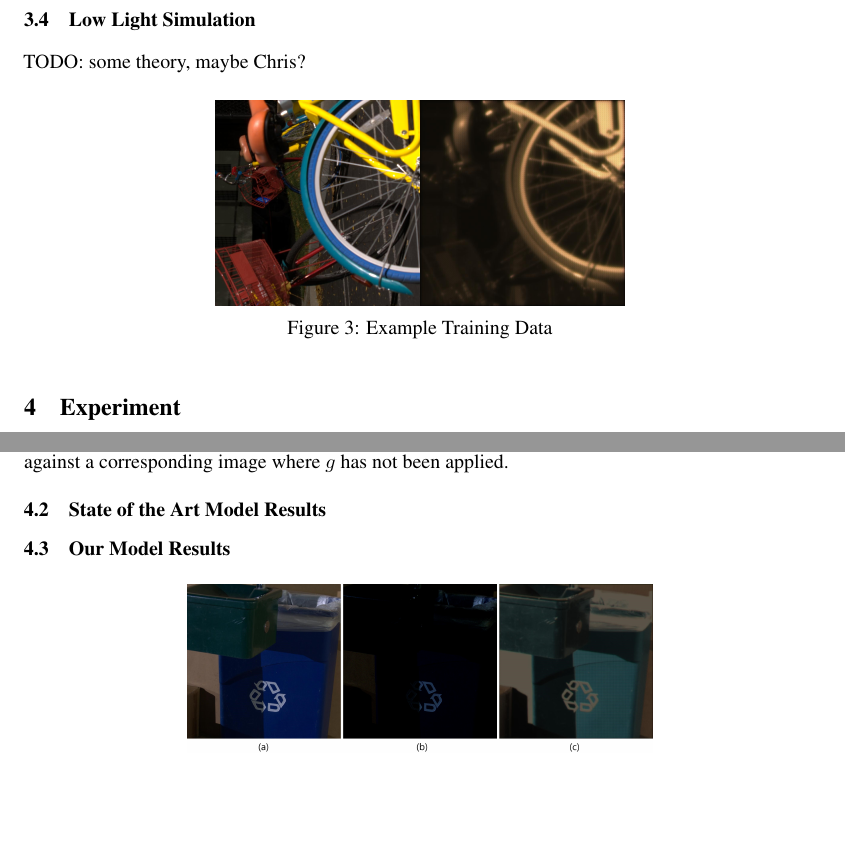
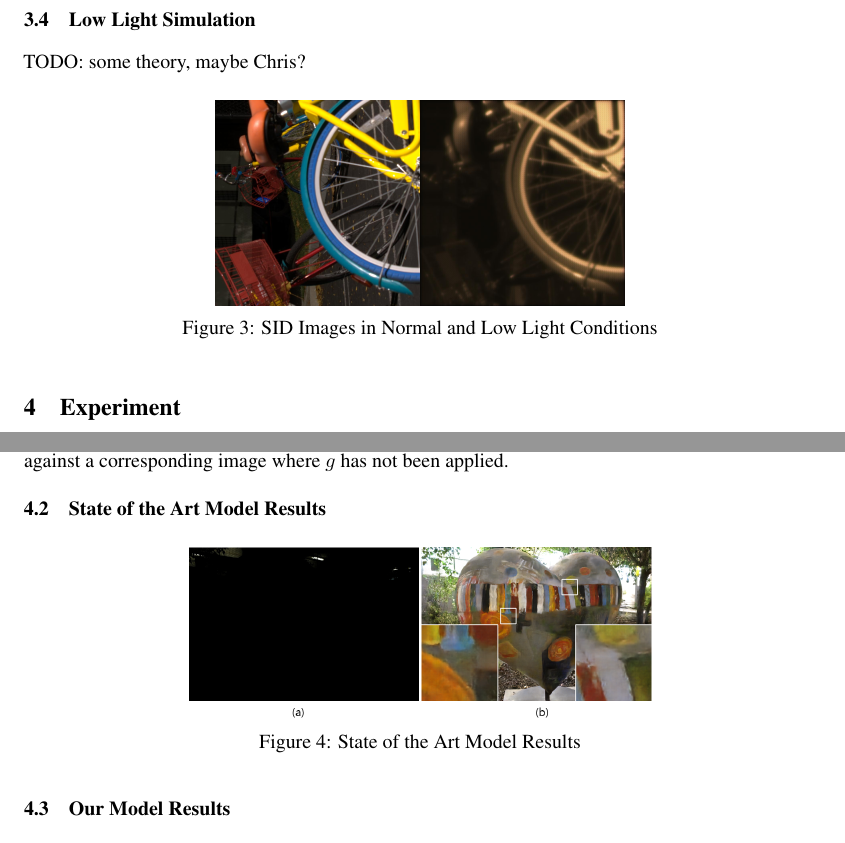
Before and after one commit to nalin1096/CS7180, a LaTeX document (milestone2/report/bench2_cs7180.tex): two parts of pages 3 and 4 of 5, joined at a grey line, cut so that both start at the same text, the shorter picture padded with empty space. Compiled offline with pdfLaTeX.

Commit message:
update to figure titles

```diff
--- a/milestone2/report/bench2_cs7180.tex
+++ b/milestone2/report/bench2_cs7180.tex
@@ -43,7 +43,7 @@
 
 \author{%
   Nalin Gupta \\
-  \texttt{NUID: 001726854} \\
+  \texttt{NUID: 001497315} \\
   \And
   Christopher Botica\\
   \texttt{NUID: 001726854} \\
@@ -201,7 +201,7 @@ TODO: some theory, maybe Chris?
 \begin{figure}[ht]
   \centering
   \includegraphics[scale=0.1]{00002_00_train_100}
-  \caption{ Example Training Data}
+  \caption{ SID Images in Normal and Low Light Conditions}
   \label{fig:train}
 \end{figure}
 
@@ -268,6 +268,14 @@ image where $g$ has not been applied.
 
 \subsection{State of the Art Model Results}
 
+\begin{figure}[ht]
+  \centering
+  \includegraphics[scale=0.35]{Their_results}
+  \caption{ State of the Art Model Results}
+  \label{fig:train}
+\end{figure}
+
+
 \subsection{Our Model Results}
 
 \begin{figure}[ht]
```
Also changed, not shown: milestone2/report/imgs/Their_results.png (added), 1 other file.
